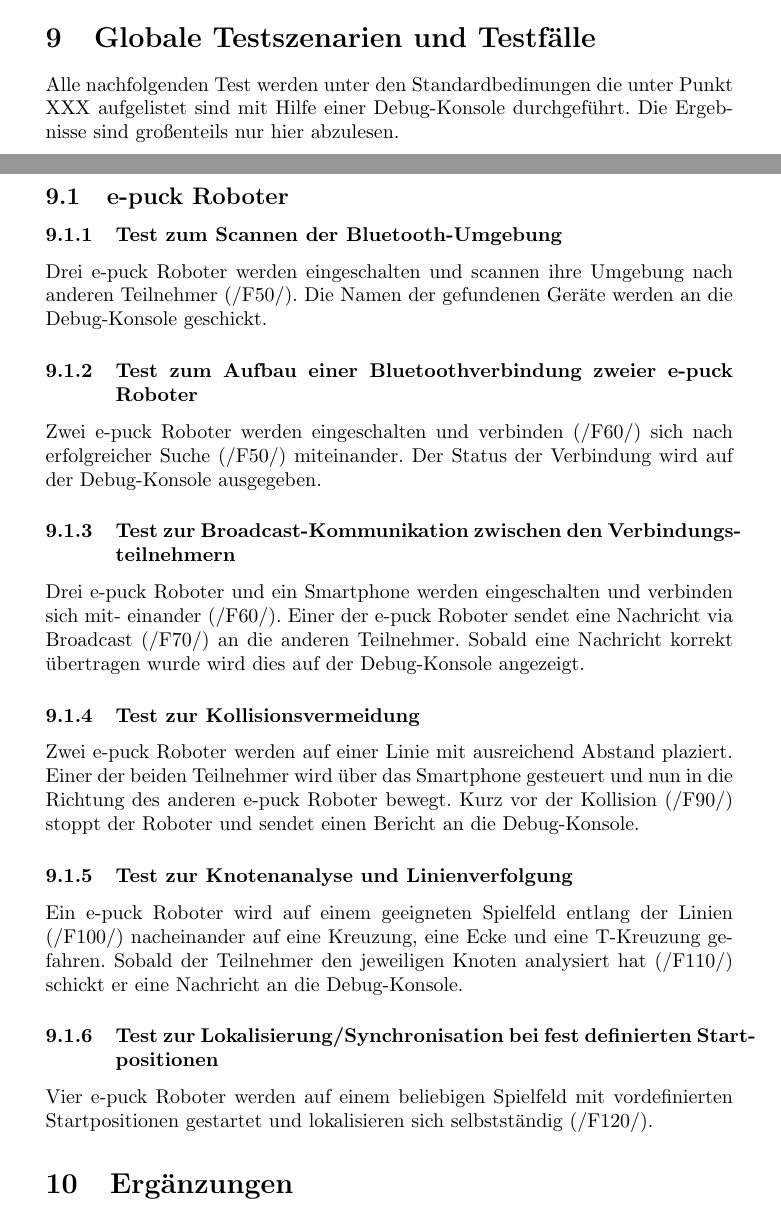
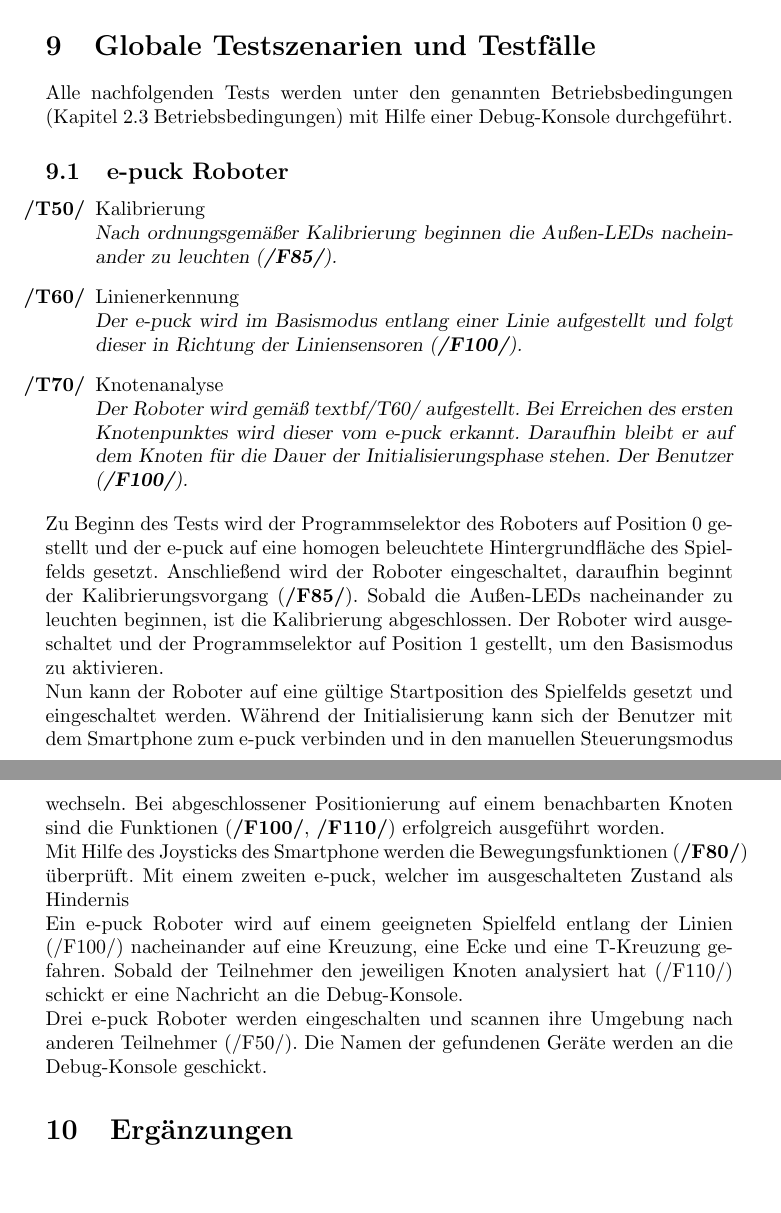
Before and after one commit to sep-its-2010/sep-its-2010, a LaTeX document (trunk/pflichtenheft/pflichtenheft.tex): two parts of pages 9 and 10 of 10 before the commit and two parts of pages 11 and 12 of 12 after it, joined at a grey line, cut so that both start at the same text, the shorter picture padded with empty space. Compiled offline with pdfLaTeX.

Commit message:
Version vom 12.10.

```diff
--- a/trunk/pflichtenheft/pflichtenheft.tex
+++ b/trunk/pflichtenheft/pflichtenheft.tex
@@ -5,6 +5,7 @@
 \usepackage{amssymb}
 \usepackage{german}
 \usepackage{graphicx}
+\usepackage{epstopdf}
 \parindent 0pt
 \pagestyle{headings}
 
@@ -288,33 +338,40 @@
 
 	\section{Globale Testszenarien und Testfälle}
-		Alle nachfolgenden Test werden unter den Standardbedinungen die unter Punkt XXX
-		aufgelistet sind mit Hilfe einer Debug-Konsole durchgeführt. Die
-		Ergebnisse sind großenteils nur hier abzulesen.
+		Alle nachfolgenden Tests werden unter den genannten Betriebsbedingungen (Kapitel 2.3 Betriebsbedingungen)
+		mit Hilfe einer Debug-Konsole durchgeführt.
 		\subsection{e-puck Roboter}
-			\subsubsection{Test zum Scannen der Bluetooth-Umgebung}
+			\begin{itemize}
+				\item[\textbf{/T50/}] Kalibrierung
+					\\ \textsl{Nach ordnungsgemäßer Kalibrierung beginnen die Außen-LEDs nacheinander zu leuchten (\textbf{/F85/}).}
+				\item[\textbf{/T60/}] Linienerkennung
+					\\ \textsl{Der e-puck wird im Basismodus entlang einer Linie aufgestellt und folgt dieser in Richtung der
+						Liniensensoren (\textbf{/F100/}).}
+				\item[\textbf{/T70/}] Knotenanalyse
+					\\ \textsl{Der Roboter wird gemäß textbf{/T60/} aufgestellt. Bei Erreichen des ersten Knotenpunktes wird dieser vom e-puck
+						erkannt. Daraufhin bleibt er auf dem Knoten für die Dauer der Initialisierungsphase stehen. Der Benutzer (\textbf{/F100/}).}
+			\end{itemize}
+				Zu Beginn des Tests wird der Programmselektor des Roboters auf Position 0 gestellt und der e-puck auf eine homogen
+				beleuchtete Hintergrundfläche des Spielfelds gesetzt. Anschließend wird der Roboter eingeschaltet, daraufhin beginnt der
+				Kalibrierungsvorgang (\textbf{/F85/}). Sobald die Außen-LEDs nacheinander zu leuchten beginnen, ist die Kalibrierung
+				abgeschlossen. Der Roboter wird ausgeschaltet und der Programmselektor auf Position 1 gestellt, um den Basismodus zu
+				aktivieren. \\
+				Nun kann der Roboter auf eine gültige Startposition des	Spielfelds gesetzt und eingeschaltet werden. Während der Initialisierung
+				kann	sich der Benutzer mit dem Smartphone zum e-puck verbinden und in den manuellen Steuerungsmodus wechseln. Bei
+				abgeschlossener Positionierung auf einem benachbarten Knoten sind die Funktionen (\textbf{/F100/}, \textbf{/F110/}) erfolgreich
+				ausgeführt worden. \\
+				Mit Hilfe des Joysticks des Smartphone werden die Bewegungsfunktionen (\textbf{/F80/}) überprüft. Mit einem zweiten e-puck,
+				welcher im ausgeschalteten Zustand als Hindernis
+
+				Ein e-puck Roboter wird auf einem geeigneten Spielfeld entlang der Linien (/F100/) nacheinander  auf eine
+				Kreuzung, 	eine Ecke und eine T-Kreuzung gefahren. Sobald der Teilnehmer den jeweiligen Knoten analysiert
+				hat (/F110/) schickt er eine Nachricht an die Debug-Konsole.
+
+
 				Drei e-puck Roboter werden eingeschalten und scannen ihre
 				Umgebung nach anderen Teilnehmer (/F50/). Die Namen der gefundenen
 				Geräte werden an die Debug-Konsole geschickt.
-			\subsubsection{Test zum Aufbau einer Bluetoothverbindung zweier e-puck Roboter}
-				Zwei e-puck Roboter werden eingeschalten und verbinden (/F60/) sich nach erfolgreicher
-				Suche (/F50/) miteinander. Der Status der Verbindung wird auf der Debug-Konsole
-				ausgegeben.
-			\subsubsection{Test zur Broadcast-Kommunikation zwischen den Verbindungsteilnehmern}
-				Drei e-puck Roboter und ein Smartphone werden eingeschalten und verbinden sich mit-
-				einander (/F60/). Einer der e-puck Roboter sendet eine Nachricht via Broadcast (/F70/) an die anderen
-				Teilnehmer. Sobald eine Nachricht korrekt übertragen wurde wird dies auf der Debug-Konsole
-				angezeigt.
-			\subsubsection{Test zur Kollisionsvermeidung}
-				Zwei e-puck Roboter werden auf einer Linie mit ausreichend Abstand plaziert. Einer der beiden Teilnehmer
-				wird über das Smartphone gesteuert und nun in die Richtung des anderen e-puck Roboter bewegt. Kurz
-				vor der Kollision (/F90/) stoppt der Roboter und sendet einen Bericht an die Debug-Konsole.
-			\subsubsection{Test zur Knotenanalyse und Linienverfolgung}
-				Ein e-puck Roboter wird auf einem geeigneten Spielfeld entlang der Linien (/F100/) nacheinander  auf eine
-				Kreuzung, 	eine Ecke und eine T-Kreuzung gefahren. Sobald der Teilnehmer den jeweiligen Knoten analysiert
-				hat (/F110/) schickt er eine Nachricht an die Debug-Konsole.
-			\subsubsection{Test zur Lokalisierung/Synchronisation bei fest definierten Startpositionen}
-				Vier e-puck Roboter werden auf einem beliebigen Spielfeld mit vordefinierten Startpositionen gestartet und
-				lokalisieren sich selbstständig (/F120/).
+
+
 	\section{Ergänzungen}
 
 \end{document}
```
Also changed, not shown: trunk/pflichtenheft/pflichtenheft.tex (69 more changed lines).
